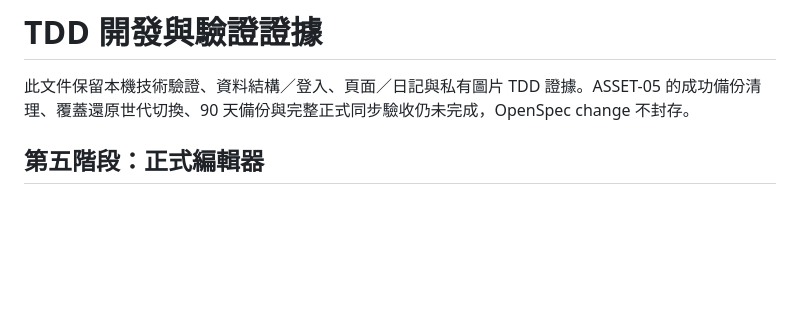
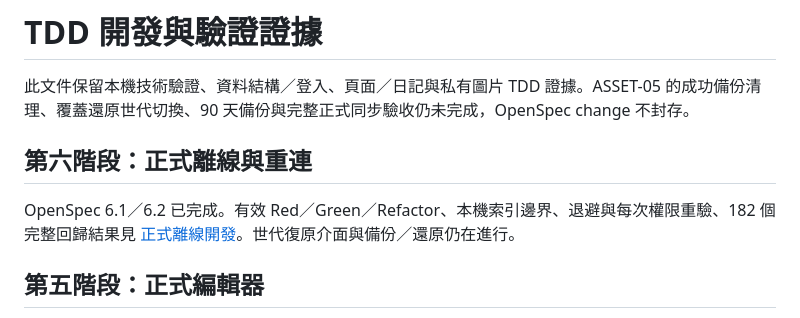
Before and after one commit to TonyPepeBear/p-note, a Markdown page: docs/tdd/README.md, the part around the change. Drawn GitHub-style; blank space fills up the shorter version.

```diff
--- a/docs/tdd/README.md
+++ b/docs/tdd/README.md
@@ -1,6 +1,10 @@
 # TDD 開發與驗證證據
 
 此文件保留本機技術驗證、資料結構／登入、頁面／日記與私有圖片 TDD 證據。ASSET-05 的成功備份清理、覆蓋還原世代切換、90 天備份與完整正式同步驗收仍未完成，OpenSpec change 不封存。
+
+## 第六階段：正式離線與重連
+
+OpenSpec 6.1／6.2 已完成。有效 Red／Green／Refactor、本機索引邊界、退避與每次權限重驗、182 個完整回歸結果見 [正式離線開發](../offline-development.md)。世代復原介面與備份／還原仍在進行。
 
 ## 第五階段：正式編輯器
 
```
Also changed, not shown: docs/offline-development.md (added, +20 -0 lines), 1 other file.
